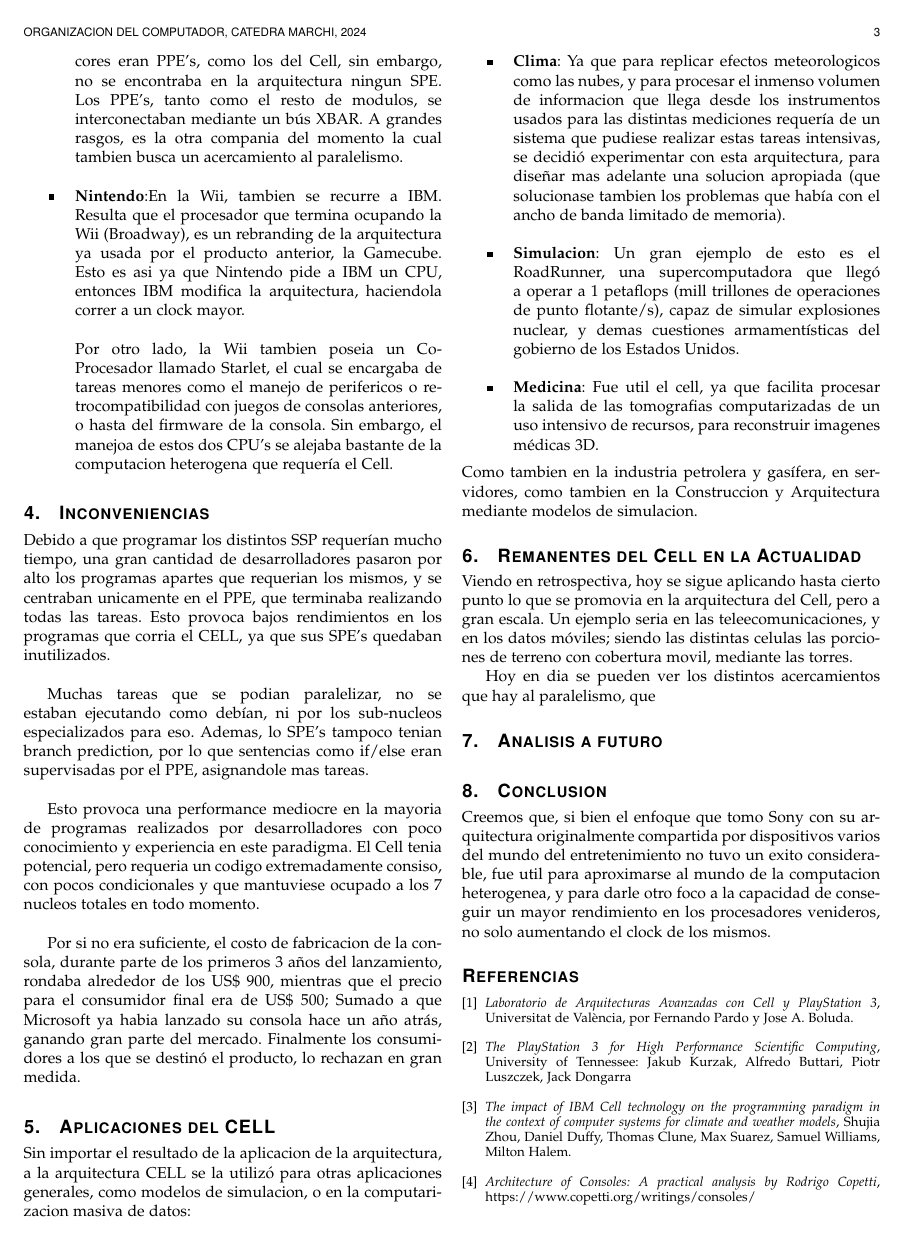
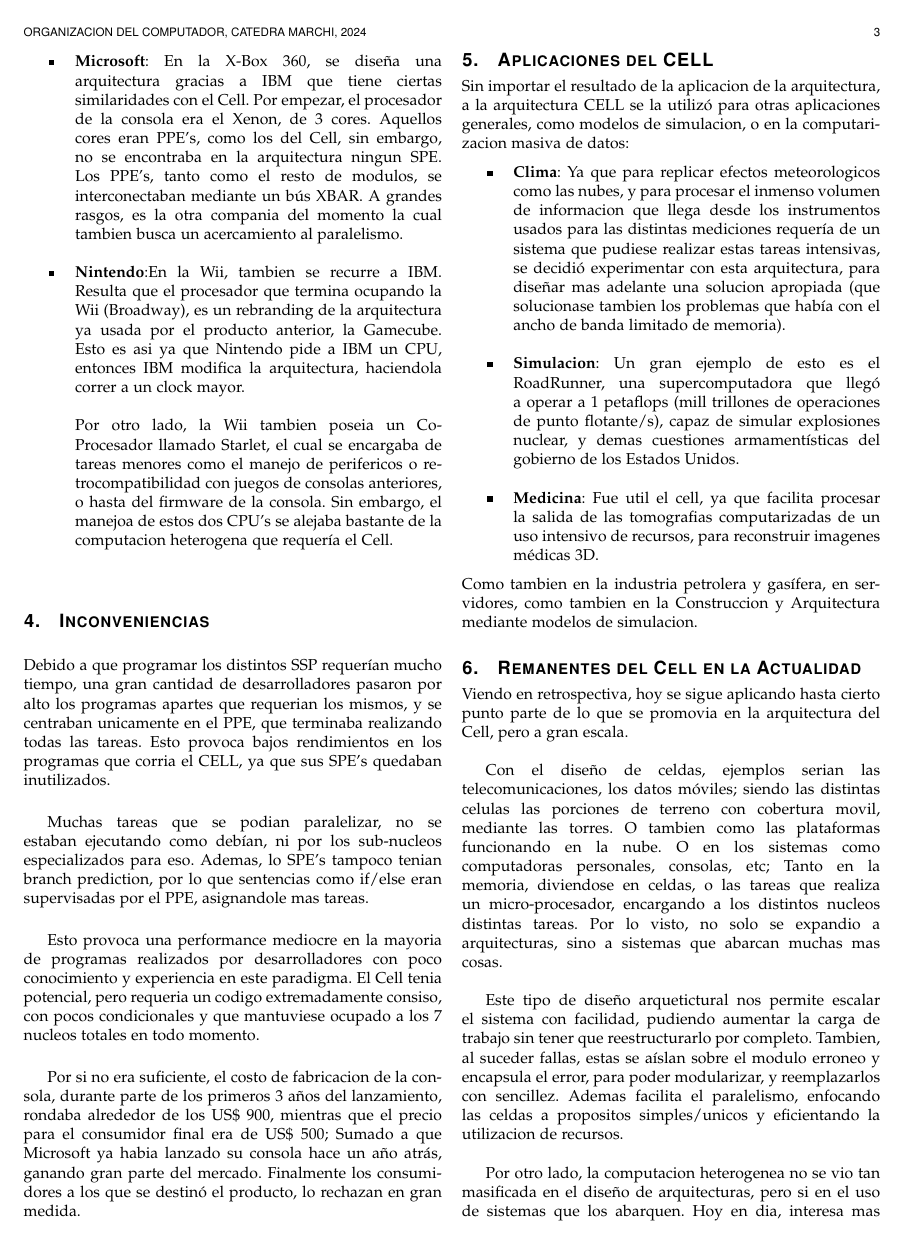
Before and after one commit to Organizacion-del-Computador/TPFINAL, a LaTeX paper (Trabajo/LaTex/informe.tex): page 3 of 4. Compiled offline with pdfLaTeX.

Commit message:
Actualiza el informe: corrige secciones y mejora la redacción sobre la arquitectura CELL

```diff
--- a/Trabajo/LaTex/informe.tex
+++ b/Trabajo/LaTex/informe.tex
@@ -153,11 +153,13 @@
 
 
 	\section{Remanentes del Cell en la Actualidad}%Importancia historica
-	\noindent Viendo en retrospectiva, hoy se sigue aplicando hasta cierto punto lo que se promovia en la arquitectura del Cell, pero a gran escala.
-	Un ejemplo seria en las teleecomunicaciones, y en los datos móviles; siendo las distintas celulas las porciones de terreno con cobertura movil, mediante las torres.
+	\noindent Viendo en retrospectiva, hoy se sigue aplicando hasta cierto punto parte de lo que se promovia en la arquitectura del Cell, pero a gran escala. \newline
 
-	Hoy en dia se pueden ver los distintos acercamientos que hay al paralelismo, que
+	Con el diseño de celdas, ejemplos serian las telecomunicaciones, los datos móviles; siendo las distintas celulas las porciones de terreno con cobertura movil, mediante las torres. O tambien como las plataformas funcionando en la nube.	O en los sistemas como computadoras personales, consolas, etc; Tanto en la memoria, diviendose en celdas, o las tareas que realiza un micro-procesador, encargando a los distintos nucleos distintas tareas. Por lo visto, no solo se expandio a arquitecturas, sino a sistemas que abarcan muchas mas cosas.\newline
+
+	Este tipo de diseño arquetictural nos permite escalar el sistema con facilidad, pudiendo aumentar la carga de trabajo sin tener que reestructurarlo por completo. Tambien, al suceder fallas, estas se aíslan sobre el modulo erroneo y encapsula el error, para poder modularizar, y reemplazarlos con sencillez. Ademas facilita el paralelismo, enfocando las celdas a propositos simples/unicos y eficientando la utilizacion de recursos.\newline
 
 
+	Por otro lado, la computacion heterogenea no se vio tan masificada en el diseño de arquitecturas, pero si en el uso de sistemas que los abarquen. Hoy en dia, interesa mas el poder realizar tareas eficientemente, con arquitecturas especializadas, para despues poder complementarlas en un mismo equipo,no asi como se hacia en CELL, que en la misma arquitectura se encontraban nucleos con propositos distintos.
+
 	\section{Analisis a futuro}
-	\noindent
```
Also changed, not shown: Trabajo/LaTex/informe.pdf, Trabajo/LaTex/informe.tex (9 more changed lines), 3 other files.
